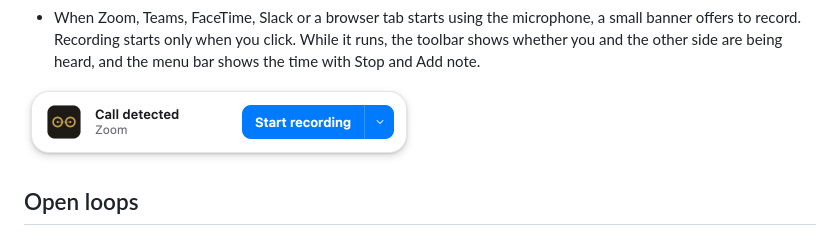
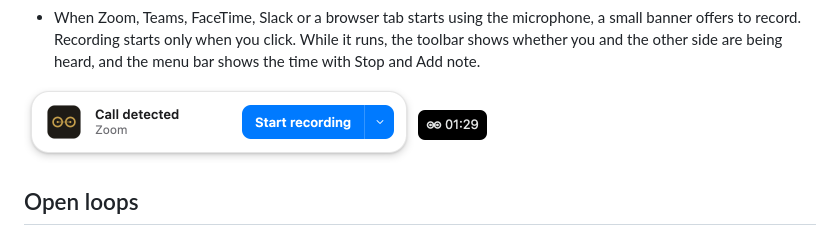
Before and after one commit to pgrekovich/simstim, a Markdown page: README.md, the part around the change. GitHub-like rendering; pictures changed too: docs/images/menu-bar.png (added).

```diff
--- a/README.md
+++ b/README.md
@@ -39,7 +39,7 @@ locally, and saves it in a folder you choose. Audio stays on your Mac.
   you click. While it runs, the toolbar shows whether you and the other side
   are being heard, and the menu bar shows the time with Stop and Add note.
 
-<img src="docs/images/call-banner.png" width="390" alt="A floating banner: Call detected, Zoom, Start recording">
+<img src="docs/images/call-banner.png" width="390" alt="A floating banner: Call detected, Zoom, Start recording"> <img src="docs/images/menu-bar.png" width="69" alt="The menu bar with the Simstim icon and the elapsed time 01:29">
 
 ## Open loops
 
```
Also changed, not shown: site/README.md (+5 -0 lines), 4 other files.
